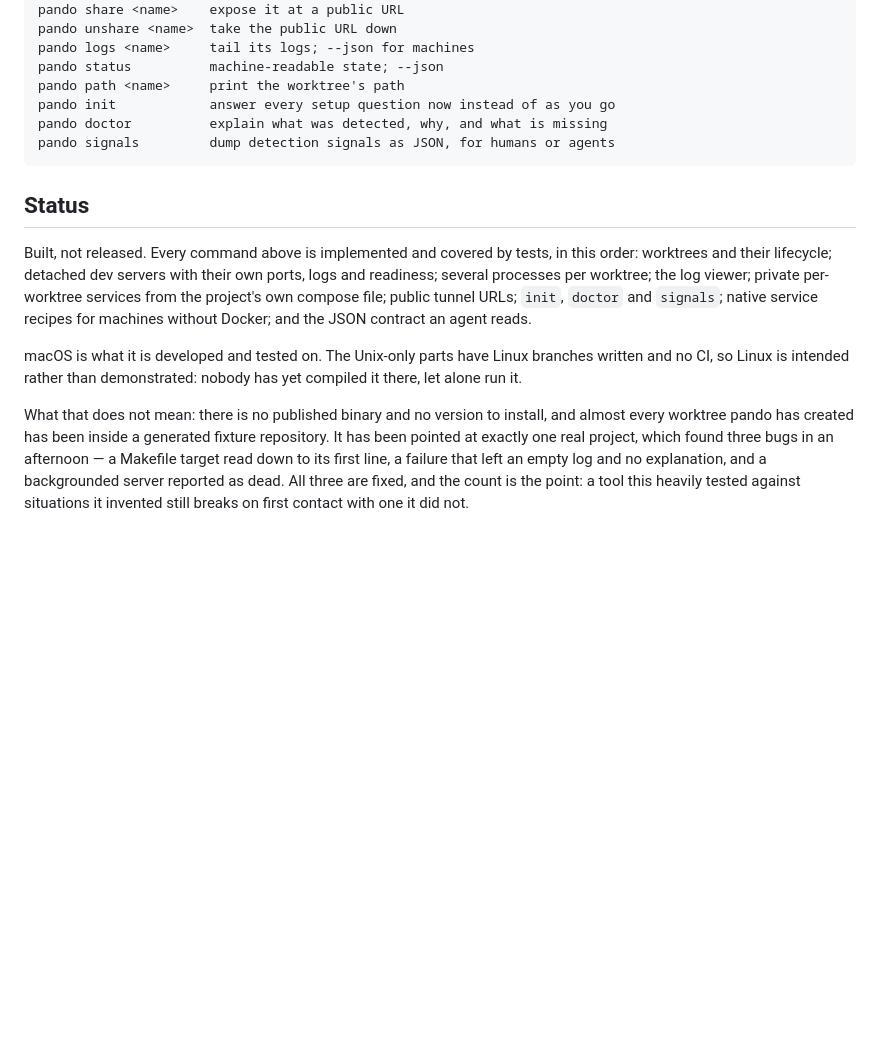
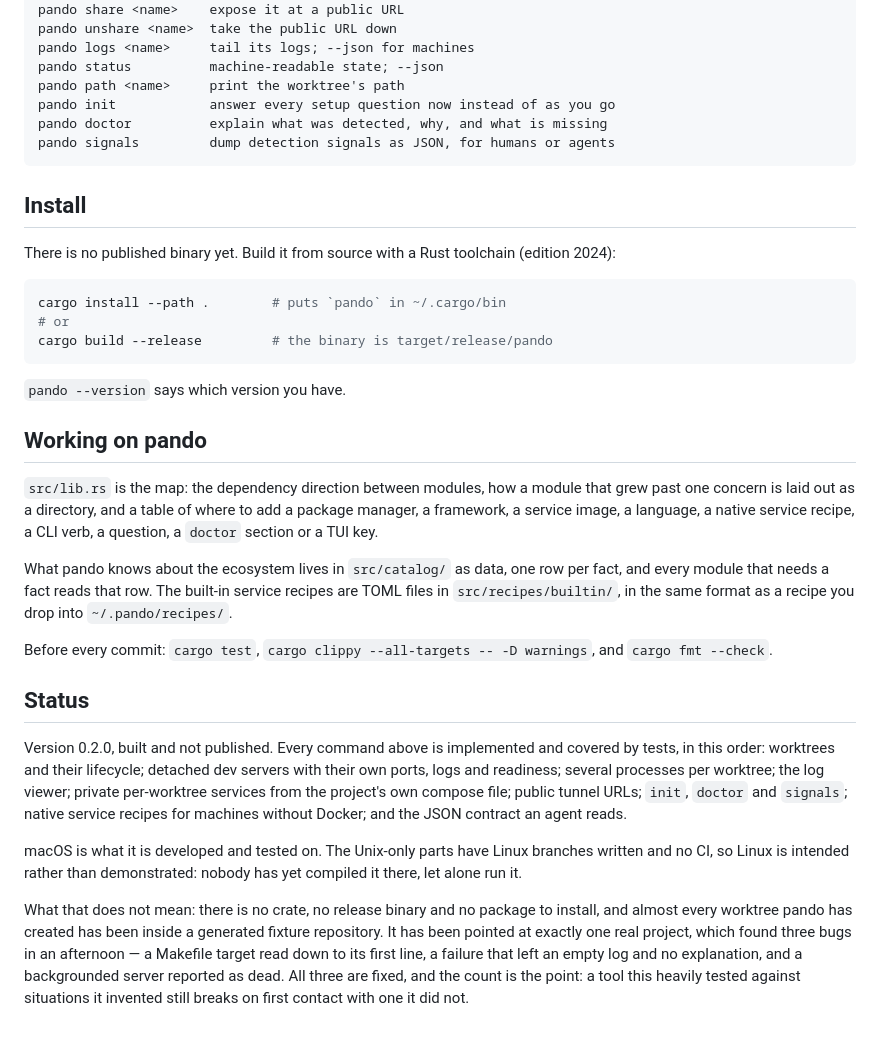
Before and after one commit to casab/pando, a Markdown page: README.md, the part around the change. Rendered like a GitHub page; blank space fills up the shorter version.

Commit message:
docs(readme): how to build and install it, and where to start reading the code
An Install section with the two ways to build from source, a Working on
pando section pointing at src/lib.rs, src/catalog and the built-in
recipe files, and a Status that names the version and says plainly what
is still not published.

````diff
--- a/README.md
+++ b/README.md
@@ -80,25 +80,54 @@ pando doctor          explain what was detected, why, and what is missing
 pando signals         dump detection signals as JSON, for humans or agents
 ```
 
+## Install
+
+There is no published binary yet. Build it from source with a Rust
+toolchain (edition 2024):
+
+```bash
+cargo install --path .        # puts `pando` in ~/.cargo/bin
+# or
+cargo build --release         # the binary is target/release/pando
+```
+
+`pando --version` says which version you have.
+
+## Working on pando
+
+`src/lib.rs` is the map: the dependency direction between modules, how a
+module that grew past one concern is laid out as a directory, and a table
+of where to add a package manager, a framework, a service image, a
+language, a native service recipe, a CLI verb, a question, a `doctor`
+section or a TUI key.
+
+What pando knows about the ecosystem lives in `src/catalog/` as data, one
+row per fact, and every module that needs a fact reads that row. The
+built-in service recipes are TOML files in `src/recipes/builtin/`, in
+the same format as a recipe you drop into `~/.pando/recipes/`.
+
+Before every commit: `cargo test`, `cargo clippy --all-targets -- -D
+warnings`, and `cargo fmt --check`.
+
 ## Status
 
-Built, not released. Every command above is implemented and covered by
-tests, in this order: worktrees and their lifecycle; detached dev servers
-with their own ports, logs and readiness; several processes per worktree;
-the log viewer; private per-worktree services from the project's own
-compose file; public tunnel URLs; `init`, `doctor` and `signals`; native
-service recipes for machines without Docker; and the JSON contract an
-agent reads.
+Version 0.2.0, built and not published. Every command above is
+implemented and covered by tests, in this order: worktrees and their
+lifecycle; detached dev servers with their own ports, logs and readiness;
+several processes per worktree; the log viewer; private per-worktree
+services from the project's own compose file; public tunnel URLs; `init`,
+`doctor` and `signals`; native service recipes for machines without
+Docker; and the JSON contract an agent reads.
 
 macOS is what it is developed and tested on. The Unix-only parts have
 Linux branches written and no CI, so Linux is intended rather than
 demonstrated: nobody has yet compiled it there, let alone run it.
 
-What that does not mean: there is no published binary and no version to
-install, and almost every worktree pando has created has been inside a
-generated fixture repository. It has been pointed at exactly one real
-project, which found three bugs in an afternoon — a Makefile target read
-down to its first line, a failure that left an empty log and no
+What that does not mean: there is no crate, no release binary and no
+package to install, and almost every worktree pando has created has been
+inside a generated fixture repository. It has been pointed at exactly one
+real project, which found three bugs in an afternoon — a Makefile target
+read down to its first line, a failure that left an empty log and no
 explanation, and a backgrounded server reported as dead. All three are
 fixed, and the count is the point: a tool this heavily tested against
 situations it invented still breaks on first contact with one it did
````
